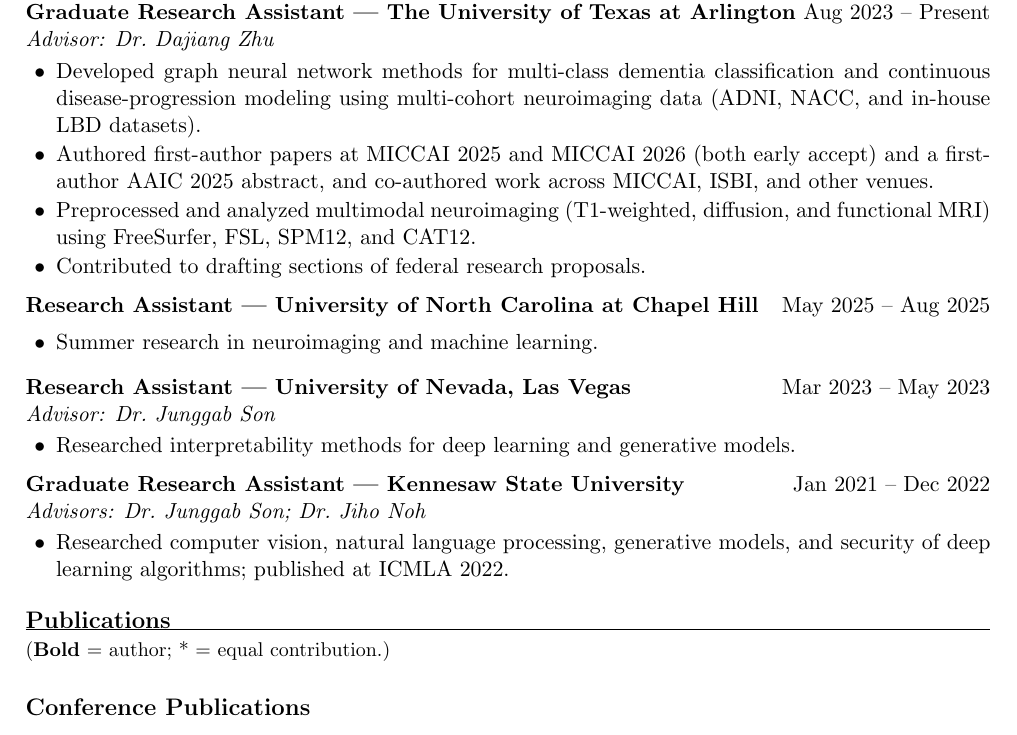
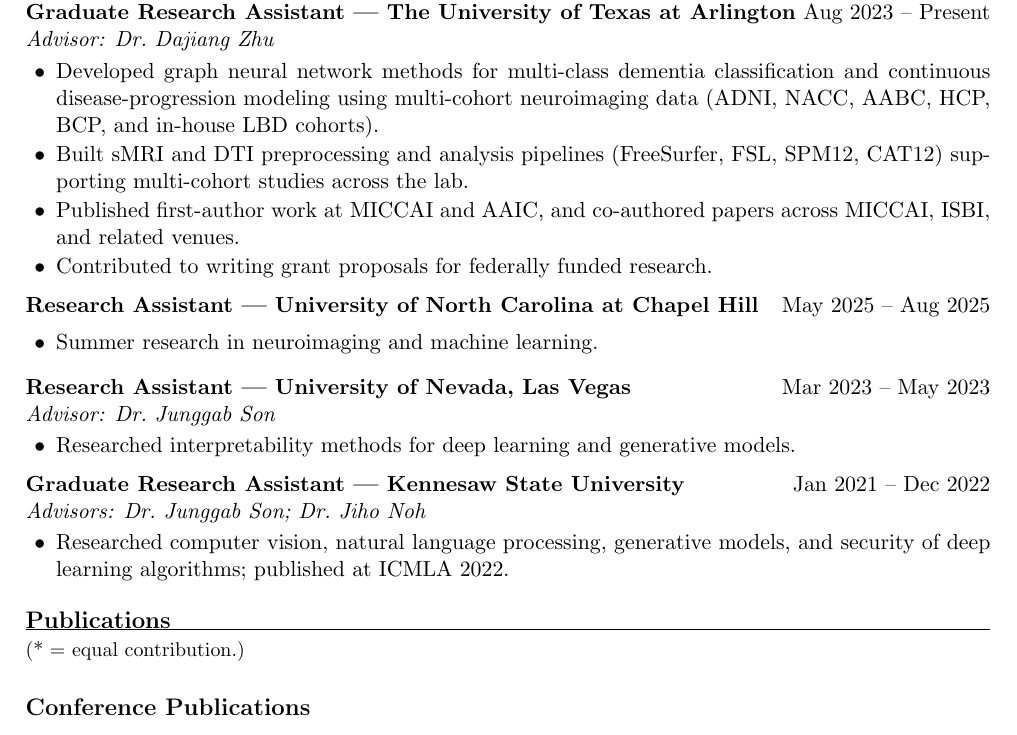
Before and after one commit to tongchen2010/tongchen2010.github.io, a LaTeX CV (cv_src/tong_chen_cv.tex): part of page 1 of 4, cut so that both start at the same text. Compiled offline with pdfLaTeX.

Commit message:
Polish research experience bullets; add AABC/HCP/BCP datasets and pipeline work; trim legend

```diff
--- a/cv_src/tong_chen_cv.tex
+++ b/cv_src/tong_chen_cv.tex
@@ -60,13 +60,12 @@
 \begin{itemize}
   \item Developed graph neural network methods for multi-class dementia classification and
         continuous disease-progression modeling using multi-cohort neuroimaging data
-        (ADNI, NACC, and in-house LBD datasets).
-  \item Authored first-author papers at MICCAI 2025 and MICCAI 2026 (both early accept)
-        and a first-author AAIC 2025 abstract, and co-authored work across MICCAI, ISBI,
-        and other venues.
-  \item Preprocessed and analyzed multimodal neuroimaging (T1-weighted, diffusion, and
-        functional MRI) using FreeSurfer, FSL, SPM12, and CAT12.
-  \item Contributed to drafting sections of federal research proposals.
+        (ADNI, NACC, AABC, HCP, BCP, and in-house LBD cohorts).
+  \item Built sMRI and DTI preprocessing and analysis pipelines (FreeSurfer, FSL, SPM12,
+        CAT12) supporting multi-cohort studies across the lab.
+  \item Published first-author work at MICCAI and AAIC, and co-authored papers across
+        MICCAI, ISBI, and related venues.
+  \item Contributed to writing grant proposals for federally funded research.
 \end{itemize}
 \vspace{4pt}
 \dated{Research Assistant --- University of North Carolina at Chapel Hill}{May 2025 -- Aug 2025}
@@ -89,7 +88,7 @@
 
 %========================= PUBLICATIONS =========================
 \section{Publications}
-{\small (\textbf{Bold} = author; * = equal contribution.)}
+{\small (* = equal contribution.)}
 
 \subsection*{Conference Publications}
 {\small\textit{In computer science and medical imaging, top conferences such as MICCAI and
```
Also changed, not shown: _data/cv.yml (+6 -7 lines), assets/pdf/tong_chen_cv.pdf.
